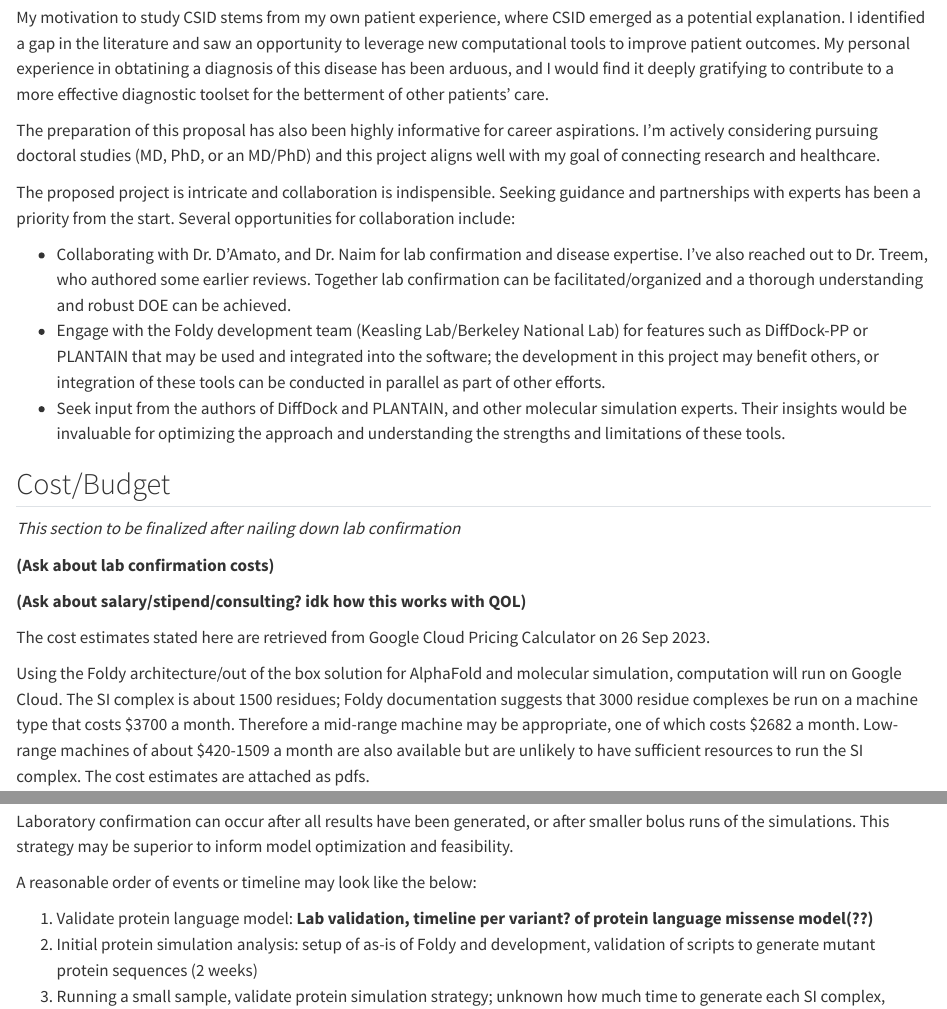
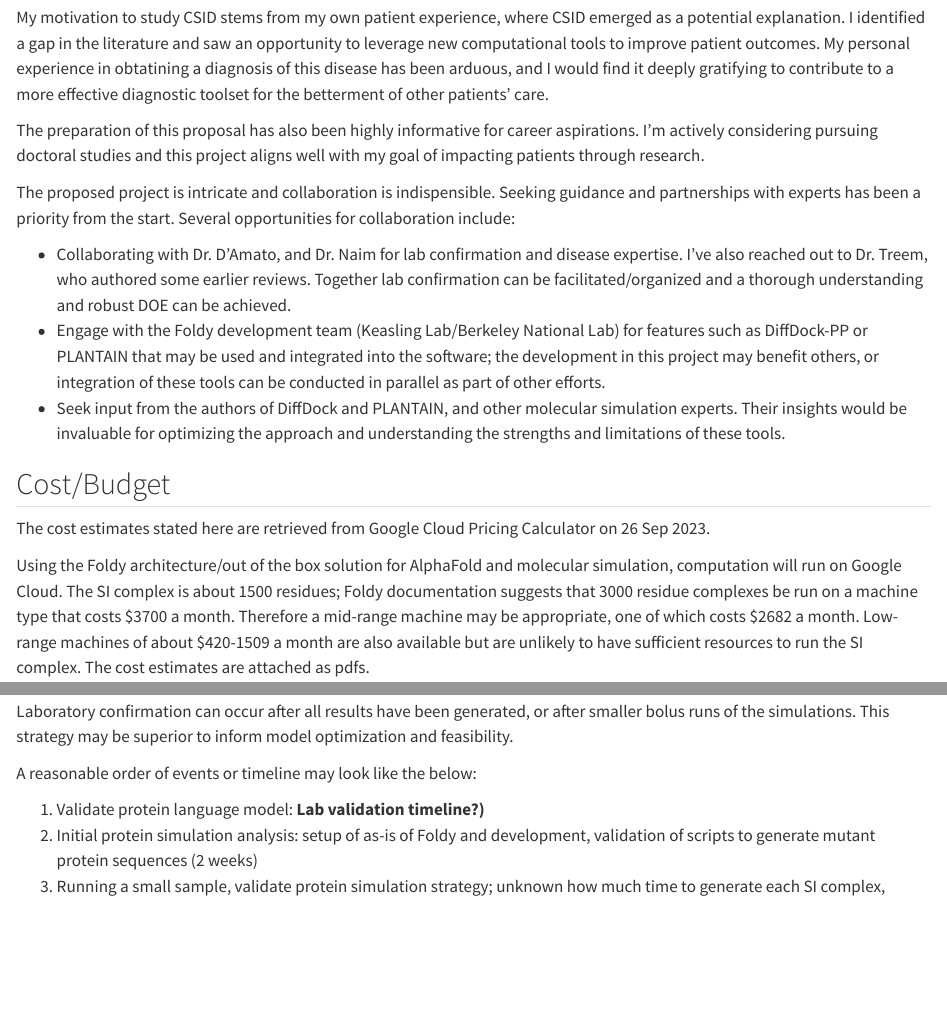
Before and after one commit to patimus-prime/csid_grant, a Quarto document (grant.qmd): the page in a window 1100 px wide, from 2840 px down, and a second part further down, joined at a grey line. Rendered offline with R 4.5, knitr and Pandoc in place of Quarto, with nearby package versions; some code elsewhere in the file could not run offline.

```diff
--- a/grant.qmd
+++ b/grant.qmd
@@ -229,7 +229,7 @@
 
 My motivation to study CSID stems from my own patient experience, where CSID emerged as a potential explanation. I identified a gap in the literature and saw an opportunity to leverage new computational tools to improve patient outcomes. My personal experience in obtatining a diagnosis of this disease has been arduous, and I would find it deeply gratifying to contribute to a more effective diagnostic toolset for the betterment of other patients' care.
 
-The preparation of this proposal has also been highly informative for career aspirations. I'm actively considering pursuing doctoral studies (MD, PhD, or an MD/PhD) and this project aligns well with my goal of connecting research and healthcare.
+The preparation of this proposal has also been highly informative for career aspirations. I'm actively considering pursuing doctoral studies and this project aligns well with my goal of impacting patients through research.
 
 The proposed project is intricate and collaboration is indispensible. Seeking guidance and partnerships with experts has been a priority from the start. Several opportunities for collaboration include:
 
@@ -239,13 +239,6 @@
 
 
 ## Cost/Budget
-
-
-*This section to be finalized after nailing down lab confirmation*
-
-**(Ask about lab confirmation costs)**
-
-**(Ask about salary/stipend/consulting? idk how this works with QOL)**
 
 
 The cost estimates stated here are retrieved from Google Cloud Pricing Calculator on 26 Sep 2023.
@@ -270,7 +263,7 @@
 
 A reasonable order of events or timeline may look like the below:
 
-1. Validate protein language model: **Lab validation, timeline per variant? of protein language missense model(??)**
+1. Validate protein language model: **Lab validation timeline?)**
 2. Initial protein simulation analysis: setup of as-is of Foldy and development, validation of scripts to generate mutant protein sequences (2 weeks)
 3. Running a small sample, validate protein simulation strategy; unknown how much time to generate each SI complex, molecular simulation should be relatively quick
 4. **Lab confirmation/validation of Fold/docking results(??)**
```
Also changed, not shown: requirements.txt (added, +6 -0 lines), README.md (added), 2 other files.
